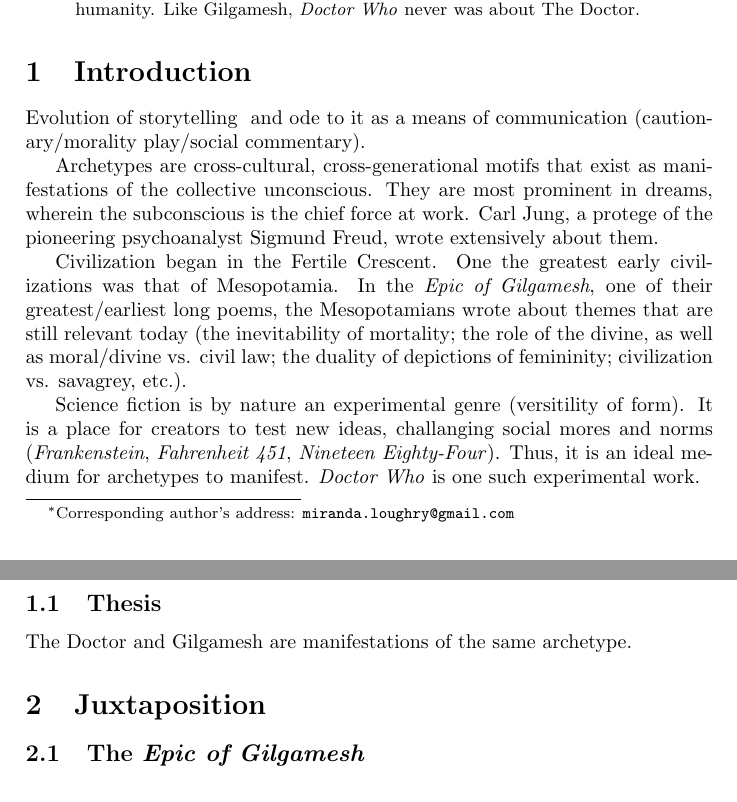
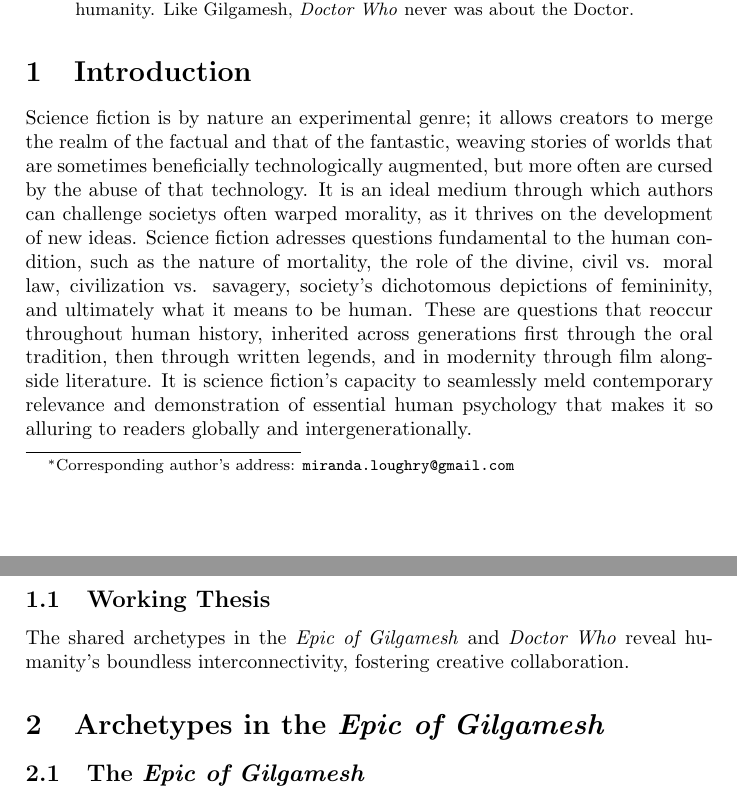
Before and after one commit to miracle-tempest/OXCON2016, a LaTeX paper (OXCON2016_paper.tex): two parts of pages 1 and 2 of 4, joined at a grey line, cut so that both start at the same text. Compiled offline with pdfLaTeX.

Commit message:
Reorganized content for more logical chronology; proofread content; added part of formalized introduction; added reference section; added significance to thesis statement

```diff
--- a/OXCON2016_paper.tex
+++ b/OXCON2016_paper.tex
@@ -47,22 +48,21 @@
 through the lens of modern science fiction
 reveals powerful commentary on the nature of
 humanity. Like Gilgamesh, \emph{Doctor Who}
-never was about The Doctor.
+never was about the Doctor.
 \end{abstract}
 
 \section{Introduction}
-Evolution of storytelling & and ode to it as a means of communication (cautionary/morality play/social commentary).
+%Ode to Storytelling
+Science fiction is by nature an experimental genre; it allows creators to merge the realm of the factual and that of the fantastic, weaving stories of worlds that are sometimes beneficially technologically augmented, but more often are cursed by the abuse of that technology. It is an ideal medium through which authors can challenge societys often warped morality, as it thrives on the development of new ideas. Science fiction adresses questions fundamental to the human condition, such as the nature of mortality, the role of the divine, civil vs. moral law, civilization vs. savagery, society’s dichotomous depictions of femininity, and ultimately what it means to be human. These are questions that reoccur throughout human history, inherited across generations first through the oral tradition, then through written legends, and in modernity through film alongside literature. It is science fiction’s capacity to seamlessly meld contemporary relevance and demonstration of essential human psychology that makes it so alluring to readers globally and intergenerationally.
 
-Archetypes are cross-cultural, cross-generational motifs that exist as manifestations of the collective unconscious. They are most prominent in dreams, wherein the subconscious is the chief force at work. Carl Jung, a protege of the pioneering psychoanalyst Sigmund Freud, wrote extensively about them.
+%Ode to archetypes
 
-   Civilization began in the Fertile Crescent. One the greatest early civilizations was that of Mesopotamia. In the \emph{Epic of Gilgamesh}, one of their greatest/earliest long poems, the Mesopotamians wrote about themes that are still relevant today (the inevitability of mortality; the role of the divine, as well as moral/divine vs. civil law; the duality of depictions of femininity; civilization vs. savagrey, etc.).
 
-   Science fiction is by nature an experimental genre (versitility of form). It is a place for creators to test new ideas, challanging social mores and norms (\emph{Frankenstein}, \emph{Fahrenheit 451}, \emph{Nineteen Eighty-Four}). Thus, it is an ideal medium for archetypes to manifest. \emph{Doctor Who} is one such experimental work.
 
-\subsection{Thesis}
-The Doctor and Gilgamesh are manifestations of the same archetype.
+\subsection{Working Thesis}
+The shared archetypes in the \emph{Epic of Gilgamesh} and \emph{Doctor Who} reveal humanity’s boundless interconnectivity, fostering  creative collaboration.
 
-\section{Juxtaposition}
+\section{Archetypes in the \emph{Epic of Gilgamesh}}
 \subsection{The \emph{Epic of Gilgamesh}}
 The \emph{Epic of Gilgamesh} recounts the story of Gilgamesh, the fifth king of Uruk after the great flood (first (?) Western example of archetype of the deluge, later continued with Noah). Gilgamesh, a demigod, rules draconianly, taxing (?) his people and claiming all the virgin brides as his own. He dreams that a star falls from heaven, and his mother/counsellor/dream interpreter Ninsum, and she tells him the star represents his equal. Lo and behold, a hunter tells Gilgamesh that there's a wildman foiling all his traps (humanity feeling threatened by nature, destroying their income), so Gilgamesh sends a prostitute to induct Enkidu (the wildman) into civilization. Enkidu sleeps with her (the seductress), he's made aware of oldness, and the animals reject him. He goes to Uruk with the prostitute, and Gilgamesh and he become great friends. At one point, Enkidu attacks Gilgamesh for sleeping with a new bride, but they laugh/hug/kiss each other as brothers and go on their merry way. Eventually, the two slay Humbaba, a fire breathing dragon/guardien of the cedar forest (described in terms of nature). Ishtar, Uruk's patron goddess (bimbo/Madonna) wants to marry Gilgamesh, but he refuses, so she brings down the Bull of Heaven on the city (drought/plague) in an effort to kill everyone. Gilgamesh and Enkidu slay that too, but the gods are displeased and make Enkidu ill in revenge. He dies (the direct result of Gilgamesh's fatal flaw: hubris), and Gilgamesh goes mad, dresses himself in dogs' hyde, and ventures into the land of the dead in an effort to find to secret of immortal life. He ventures through the land where the sun rises, meets the scorpian people (guardians of the afterlife), and eventually makes a voyage across a river into the land of the dead to meet with the man who survived the deluge (Noah archetype). He gives Gilgamesh instructions to find a flow which grants the elixir of eternal life, Gilgamesh finds it under a lake, but a snake eats it while it's sitting on the shore, thereby returning the gods' property to them. The last tablet is missing, but Gilgamesh goes back to Uruk empty-handed, rules for a number of years, and dies as a mortal.
 
```
Also changed, not shown: counters/paper_build_counter.txt (+1 -1 lines), counters/slides_build_counter.txt (+1 -1 lines), references.bib (added, +6 -0 lines), OXCON2016_paper.bbl (added), OXCON2016_paper.tex (12 more changed lines), 10 other files.
